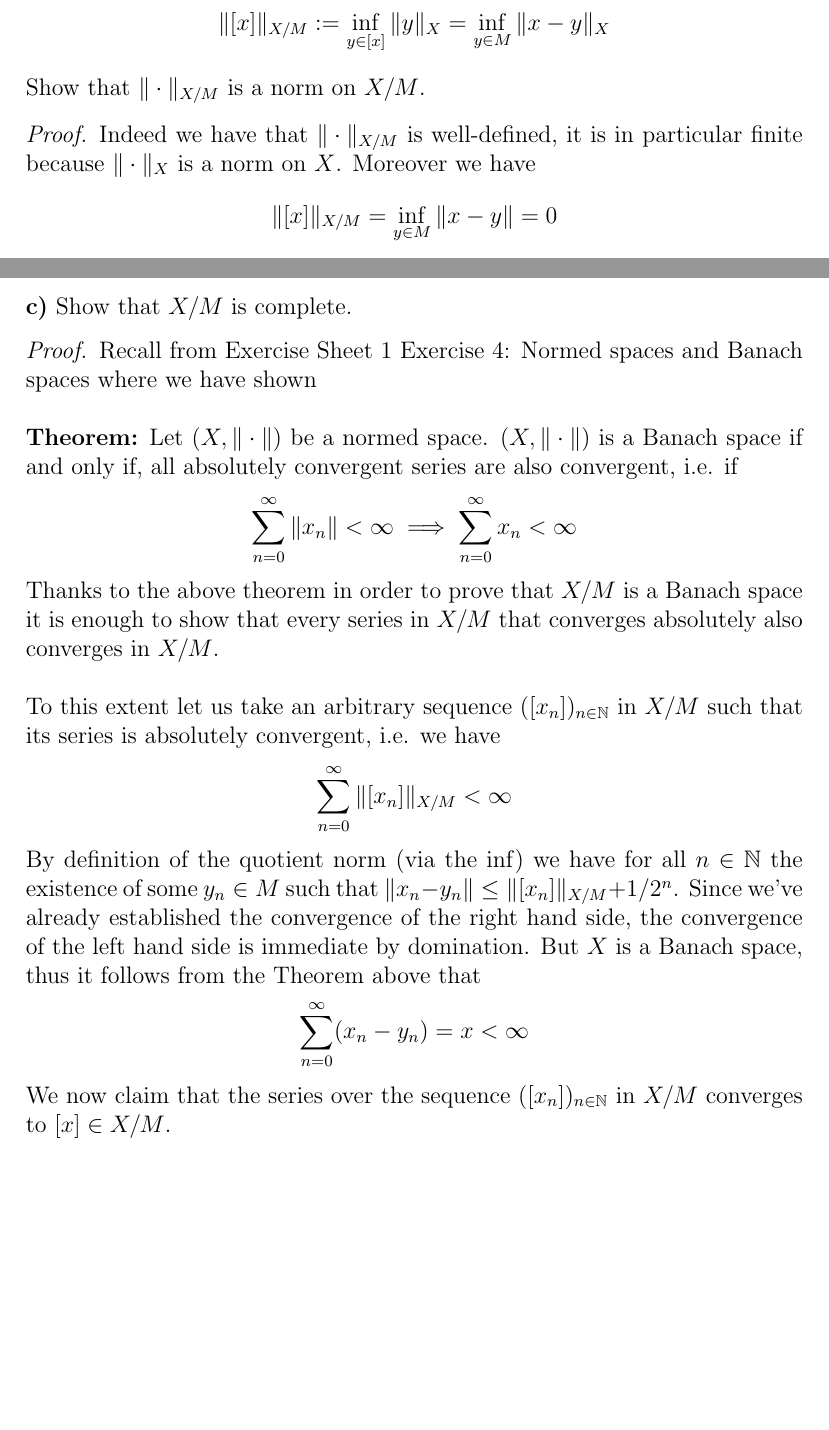
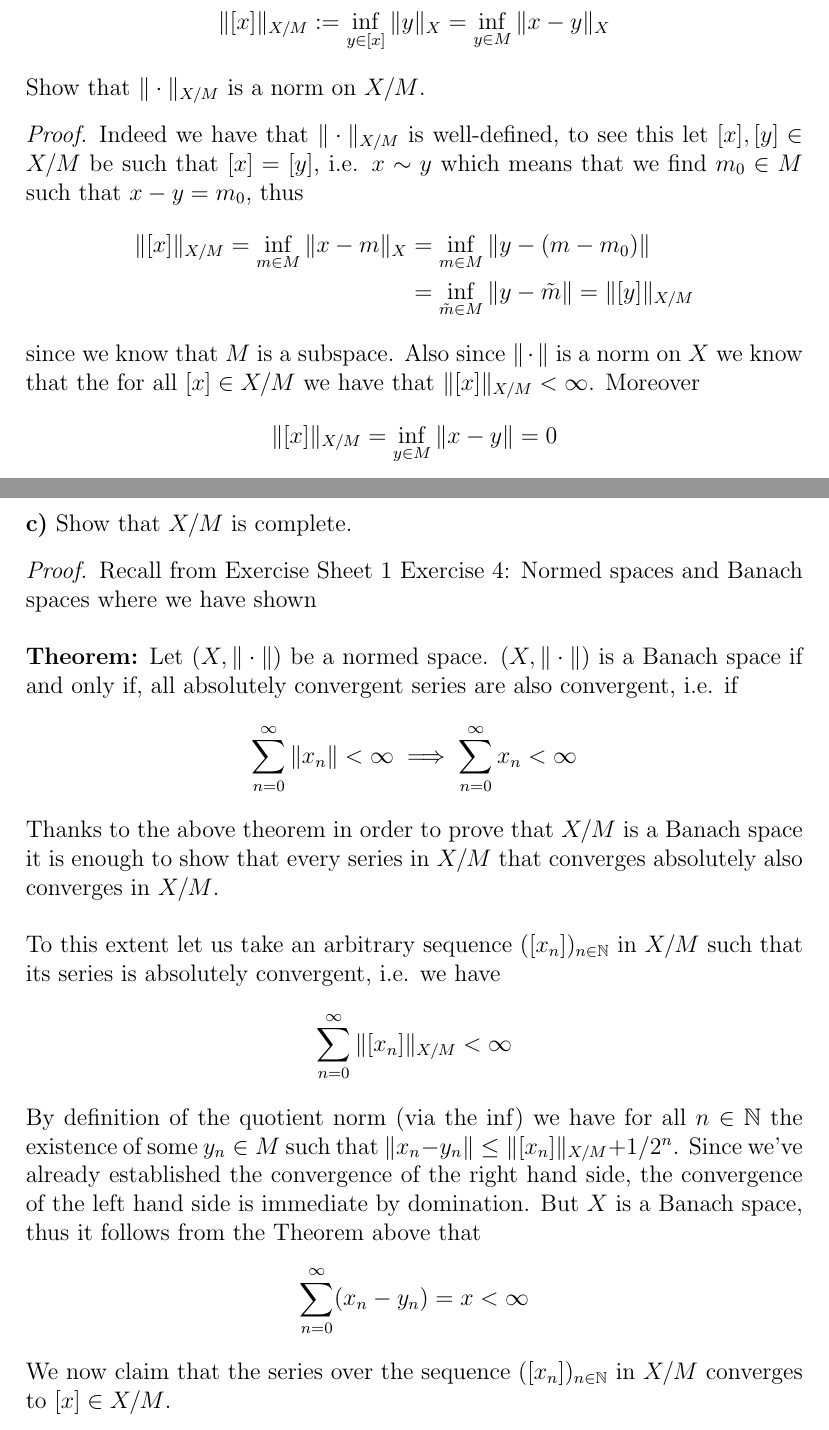
Before and after one commit to Remedyx/Functional-Analysis, a LaTeX document (functional analysis/sheet10/sheet10sol.tex): two parts of pages 1 and 2 of 8 before the commit and two parts of pages 1 and 3 of 9 after it, joined at a grey line, cut so that both start at the same text, the shorter picture padded with empty space. Compiled offline with pdfLaTeX.

Commit message:
completed sol sheet 10

```diff
--- a/functional analysis/sheet10/sheet10sol.tex
+++ b/functional analysis/sheet10/sheet10sol.tex
@@ -31,7 +31,11 @@ Let $X$ be a Banach space and $M \subset X$ a closer linear subspace. Let $\sim$
 \end{align*}
 Show that $\| \cdot \|_{X/M}$ is a norm on $X/M$.
 \begin{proof}
-Indeed we have that $\| \cdot \|_{X/M}$ is well-defined, it is in particular finite because $\| \cdot \|_X$ is a norm on $X$. Moreover we have
+Indeed we have that $\| \cdot \|_{X/M}$ is well-defined, to see this let $[x],[y] \in X/M$ be such that $[x]=[y]$, i.e. $x \sim y$ which means that we find $m_0 \in M$ such that $x-y=m_0$, thus
+\begin{align*}
+\|[x]\|_{X/M} = \inf_{m \in M} \|x -m \|_X &= \inf_{m \in M} \| y-(m-m_0)\| \\ & = \inf_{\tilde{m} \in M} \| y- \tilde{m}\| = \|[y]\|_{X/M}
+\end{align*}
+since we know that $M$ is a subspace. Also since $\| \cdot \|$ is a norm on $X$ we know that the for all $[x] \in X/M$ we have that $\|[x]\|_{X/M} < \infty$. Moreover
 \begin{align*}
 \| [x]\|_{X/M} = \inf_{y \in M} \|x-y\| = 0
 \end{align*}
@@ -88,7 +92,7 @@ By definition of the quotient norm (via the inf) we have for all $n \in \mathbb{
 \sum_{n=0}^\infty (x_n-y_n)=x < \infty
 \end{align*}
 We now claim that the series over the sequence $([x_n])_{n \in \mathbb{N}}$ in $X/M$ converges to $[x] \in X/M$.
-\newpage
+\\\\
 Indeed, let us consider for $N \in \mathbb{N}$
 \begin{align*}
 \left\| [x]- \sum_{n=0}^N [x_n] \right\|_{X/M} = \left\| [x - \sum_{n=0}^N x_n] \right\|_{X/M}  \leq \left\| x- \sum_{n=0}^N x_n \right\|_X \to 0
```
Also changed, not shown: functional analysis/sheet10/sheet10sol.pdf, functional analysis/sheet10/sheet10sol.tex (3 more changed lines).
